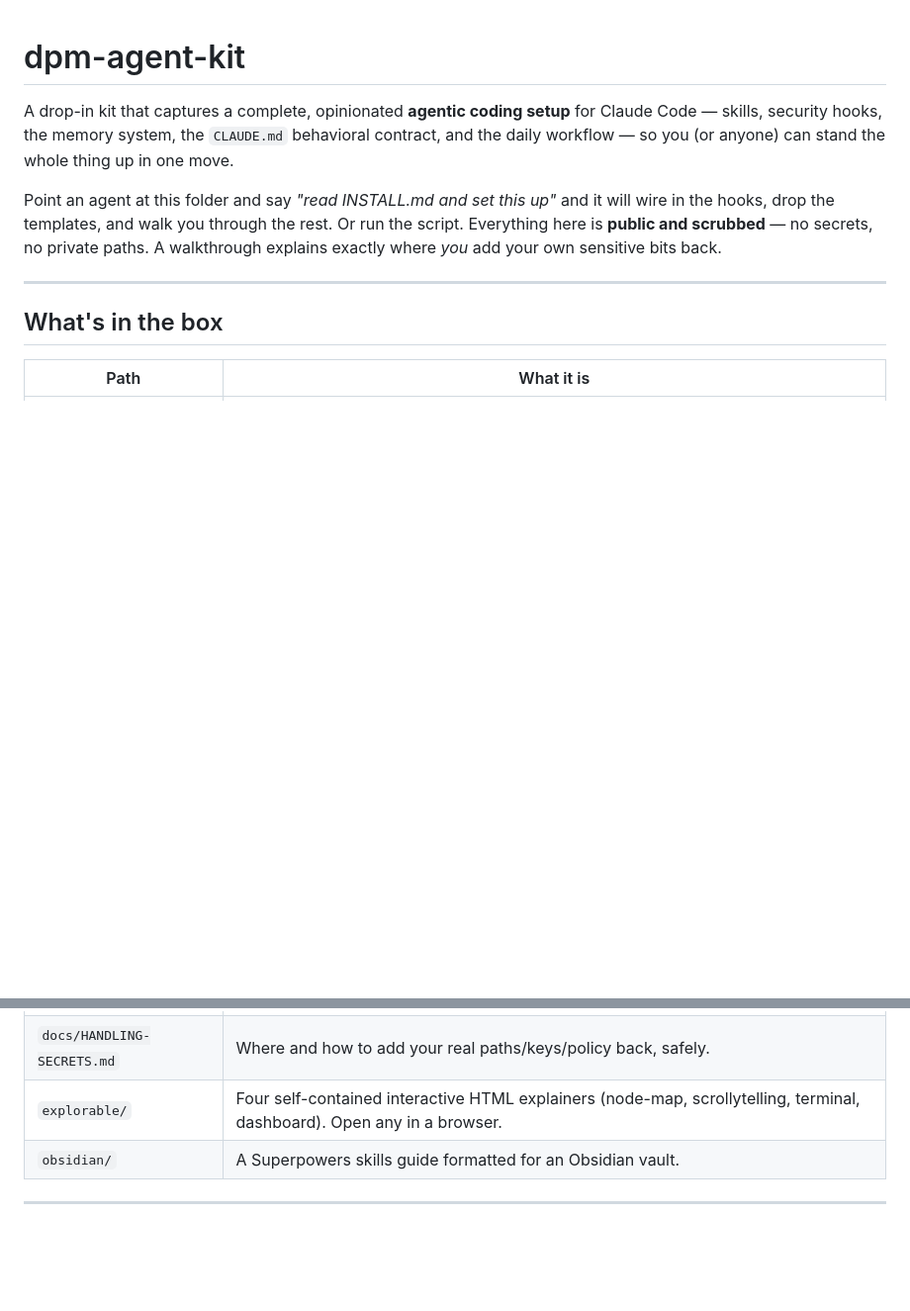
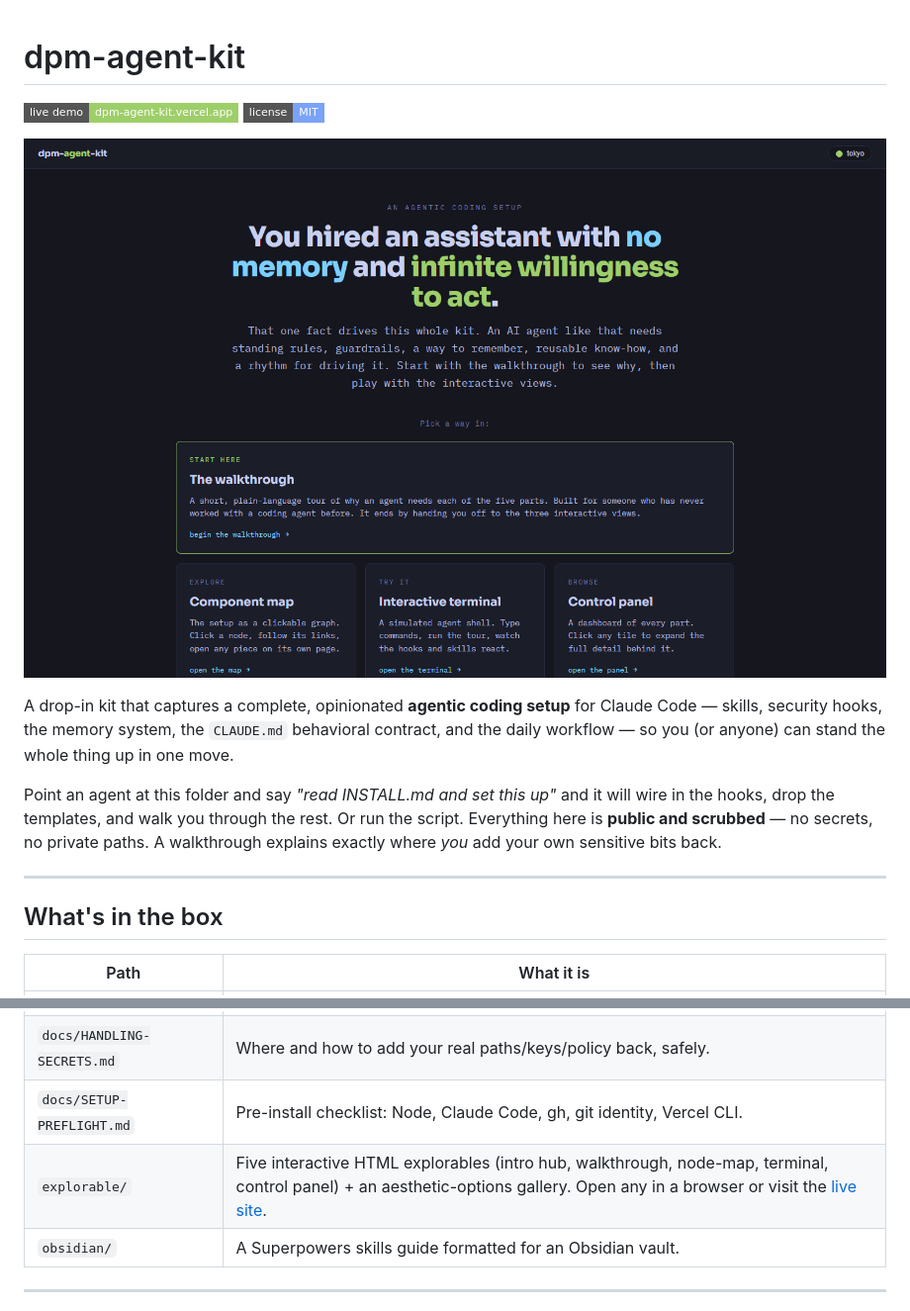
Before and after one commit to douglaspmcgowan/dpm-agent-kit, a Markdown page: README.md, 2 parts joined by grey strips. Shown at 99% size. GitHub-like rendering; pictures changed too: explorable/preview.png (added); badges without logos; blank space fills up the shorter version.

```diff
--- a/README.md
+++ b/README.md
@@ -1,4 +1,9 @@
 # dpm-agent-kit
+
+[![Live demo](https://img.shields.io/badge/live%20demo-dpm--agent--kit.vercel.app-9ece6a?style=flat-square)](https://dpm-agent-kit.vercel.app)
+[![License: MIT](https://img.shields.io/badge/license-MIT-7aa2f7?style=flat-square)](LICENSE)
+
+![dpm-agent-kit intro screen](explorable/preview.png)
 
 A drop-in kit that captures a complete, opinionated **agentic coding setup** for Claude Code —
 skills, security hooks, the memory system, the `CLAUDE.md` behavioral contract, and the daily
@@ -25,7 +30,8 @@ add your own sensitive bits back.
 | `templates/repo-map.md` | A starter "which local path → which GitHub repo" map, so the agent never commits/pushes to the wrong remote. |
 | `docs/DETAILED-GUIDE.md` | How the whole thing works, end to end — the deep read. |
 | `docs/HANDLING-SECRETS.md` | Where and how to add your real paths/keys/policy back, safely. |
-| `explorable/` | Four self-contained interactive HTML explainers (node-map, scrollytelling, terminal, dashboard). Open any in a browser. |
+| `docs/SETUP-PREFLIGHT.md` | Pre-install checklist: Node, Claude Code, gh, git identity, Vercel CLI. |
+| `explorable/` | Five interactive HTML explorables (intro hub, walkthrough, node-map, terminal, control panel) + an aesthetic-options gallery. Open any in a browser or visit the [live site](https://dpm-agent-kit.vercel.app). |
 | `obsidian/` | A Superpowers skills guide formatted for an Obsidian vault. |
 
 ---
```
Also changed, not shown: docs/SETUP-PREFLIGHT.md (added, +85 -0 lines), 2 other files.
